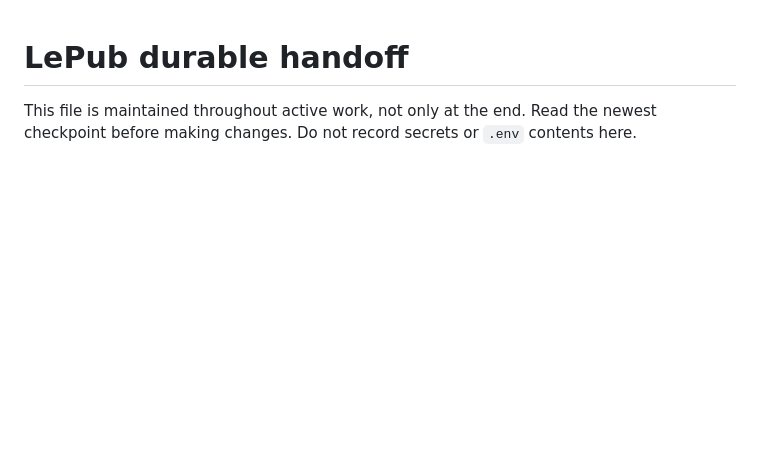
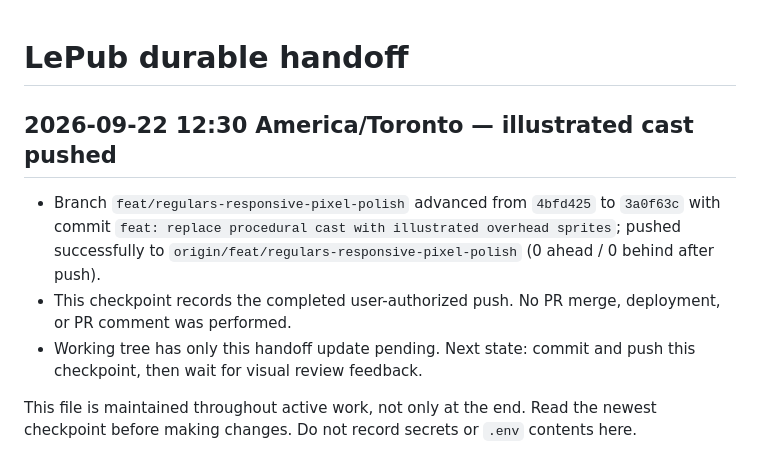
Before and after one commit to S-Belanger/LePub, a Markdown page: HANDOFF.md, the part around the change. Rendered like a GitHub page; blank space fills up the shorter version.

Commit message:
docs: record illustrated cast push

```diff
--- a/HANDOFF.md
+++ b/HANDOFF.md
@@ -1,4 +1,10 @@
 # LePub durable handoff
+
+## 2026-09-22 12:30 America/Toronto — illustrated cast pushed
+
+- Branch `feat/regulars-responsive-pixel-polish` advanced from `4bfd425` to `3a0f63c` with commit `feat: replace procedural cast with illustrated overhead sprites`; pushed successfully to `origin/feat/regulars-responsive-pixel-polish` (0 ahead / 0 behind after push).
+- This checkpoint records the completed user-authorized push. No PR merge, deployment, or PR comment was performed.
+- Working tree has only this handoff update pending. Next state: commit and push this checkpoint, then wait for visual review feedback.
 
 This file is maintained throughout active work, not only at the end. Read the
 newest checkpoint before making changes. Do not record secrets or `.env`
```
